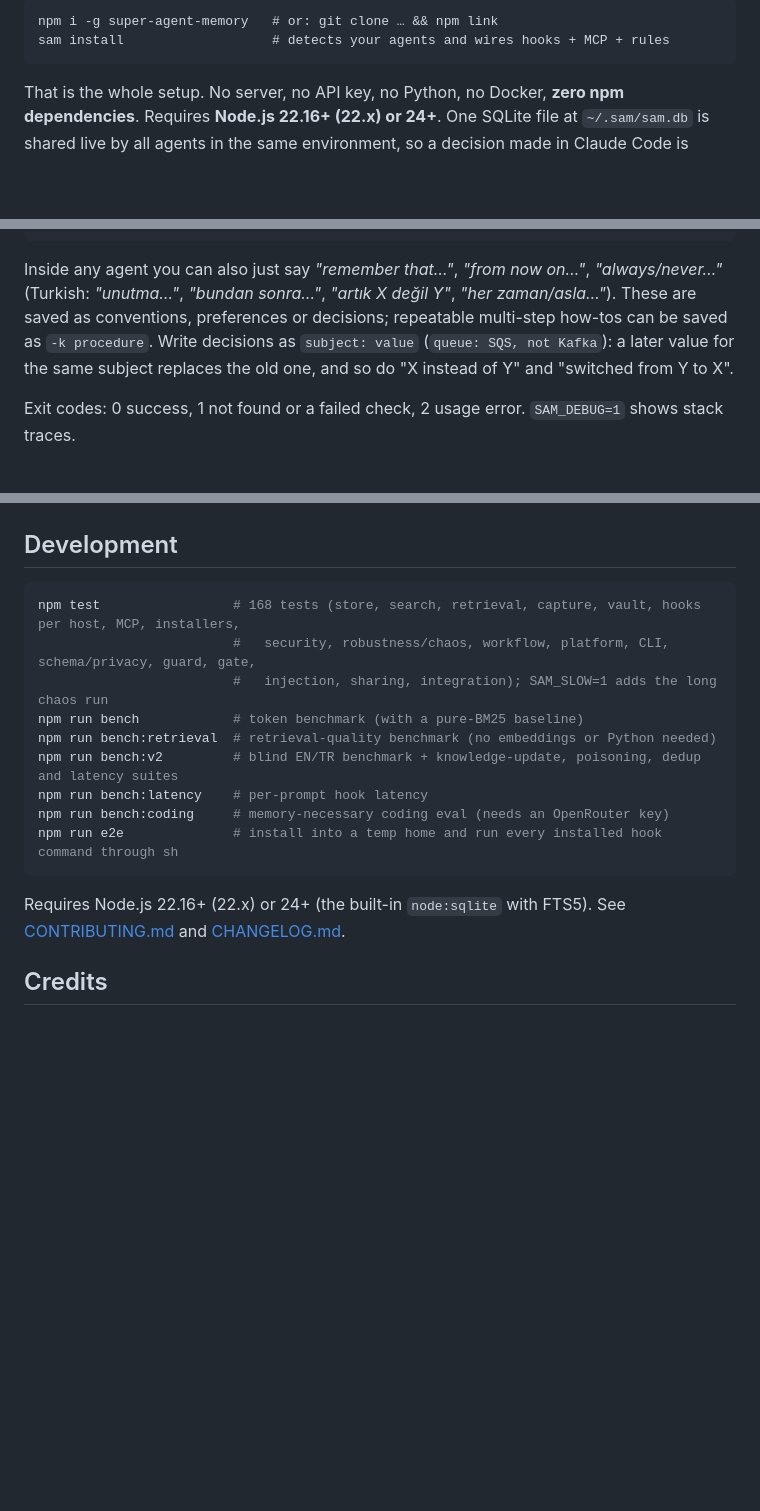
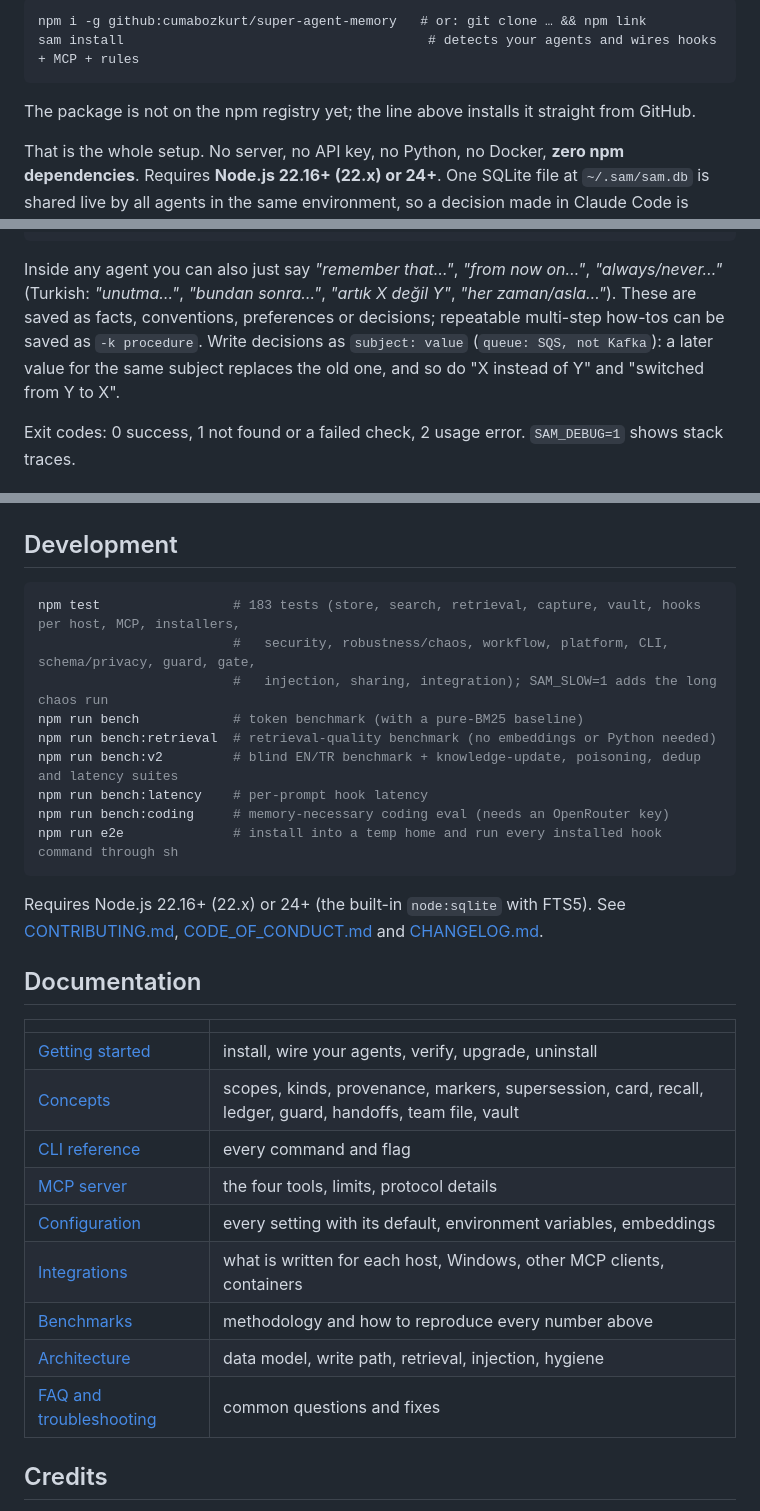
Before and after one commit to cumabozkurt/super-agent-memory, a Markdown page: README.md, 3 parts joined by grey strips. Drawn GitHub-style; blank space fills up the shorter version.

````diff
--- a/README.md
+++ b/README.md
@@ -7,8 +12,10 @@ Claude Code · Codex CLI · Gemini CLI · Antigravity (IDE / CLI / 2.0) · OpenC
 
 ```
-npm i -g super-agent-memory   # or: git clone … && npm link
-sam install                   # detects your agents and wires hooks + MCP + rules
+npm i -g github:cumabozkurt/super-agent-memory   # or: git clone … && npm link
+sam install                                       # detects your agents and wires hooks + MCP + rules
 ```
+
+The package is not on the npm registry yet; the line above installs it straight from GitHub.
 
 That is the whole setup. No server, no API key, no Python, no Docker, **zero npm dependencies**. Requires **Node.js 22.16+ (22.x) or 24+**. One SQLite file at `~/.sam/sam.db` is shared live by all agents in the same environment, so a decision made in Claude Code is known to Codex, Gemini and OpenCode the next time they start.
 
@@ -224,7 +231,7 @@ sam purge --query "old api key"   # erase content everywhere (+ tombstone), then
 sam handoff "auth done; tests for refresh left" --to codex   # the next codex session here gets it once
 ```
 
-Inside any agent you can also just say *"remember that…"*, *"from now on…"*, *"always/never…"* (Turkish: *"unutma…"*, *"bundan sonra…"*, *"artık X değil Y"*, *"her zaman/asla…"*). These are saved as conventions, preferences or decisions; repeatable multi-step how-tos can be saved as `-k procedure`. Write decisions as `subject: value` (`queue: SQS, not Kafka`): a later value for the same subject replaces the old one, and so do "X instead of Y" and "switched from Y to X".
+Inside any agent you can also just say *"remember that…"*, *"from now on…"*, *"always/never…"* (Turkish: *"unutma…"*, *"bundan sonra…"*, *"artık X değil Y"*, *"her zaman/asla…"*). These are saved as facts, conventions, preferences or decisions; repeatable multi-step how-tos can be saved as `-k procedure`. Write decisions as `subject: value` (`queue: SQS, not Kafka`): a later value for the same subject replaces the old one, and so do "X instead of Y" and "switched from Y to X".
 
 Exit codes: 0 success, 1 not found or a failed check, 2 usage error. `SAM_DEBUG=1` shows stack traces.
 
@@ -277,7 +284,7 @@ Everything stays on your machine. API keys, tokens, JWTs, private keys and `pass
 ## Development
 
 ```bash
-npm test                 # 168 tests (store, search, retrieval, capture, vault, hooks per host, MCP, installers,
+npm test                 # 183 tests (store, search, retrieval, capture, vault, hooks per host, MCP, installers,
                          #   security, robustness/chaos, workflow, platform, CLI, schema/privacy, guard, gate,
                          #   injection, sharing, integration); SAM_SLOW=1 adds the long chaos run
 npm run bench            # token benchmark (with a pure-BM25 baseline)
@@ -288,7 +295,21 @@ npm run bench:coding     # memory-necessary coding eval (needs an OpenRouter key
 npm run e2e              # install into a temp home and run every installed hook command through sh
 ```
 
-Requires Node.js 22.16+ (22.x) or 24+ (the built-in `node:sqlite` with FTS5). See [CONTRIBUTING.md](CONTRIBUTING.md) and [CHANGELOG.md](CHANGELOG.md).
+Requires Node.js 22.16+ (22.x) or 24+ (the built-in `node:sqlite` with FTS5). See [CONTRIBUTING.md](CONTRIBUTING.md), [CODE_OF_CONDUCT.md](CODE_OF_CONDUCT.md) and [CHANGELOG.md](CHANGELOG.md).
+
+## Documentation
+
+| | |
+|---|---|
+| [Getting started](docs/getting-started.md) | install, wire your agents, verify, upgrade, uninstall |
+| [Concepts](docs/concepts.md) | scopes, kinds, provenance, markers, supersession, card, recall, ledger, guard, handoffs, team file, vault |
+| [CLI reference](docs/cli.md) | every command and flag |
+| [MCP server](docs/mcp.md) | the four tools, limits, protocol details |
+| [Configuration](docs/configuration.md) | every setting with its default, environment variables, embeddings |
+| [Integrations](docs/integrations.md) | what is written for each host, Windows, other MCP clients, containers |
+| [Benchmarks](docs/benchmarks.md) | methodology and how to reproduce every number above |
+| [Architecture](docs/ARCHITECTURE.md) | data model, write path, retrieval, injection, hygiene |
+| [FAQ and troubleshooting](docs/faq.md) | common questions and fixes |
 
 ## Credits
 
````
Also changed, not shown: other parts of README.md (+6 -1 lines), CHANGELOG.md (+41 -0 lines), README.tr.md (+29 -6 lines).
